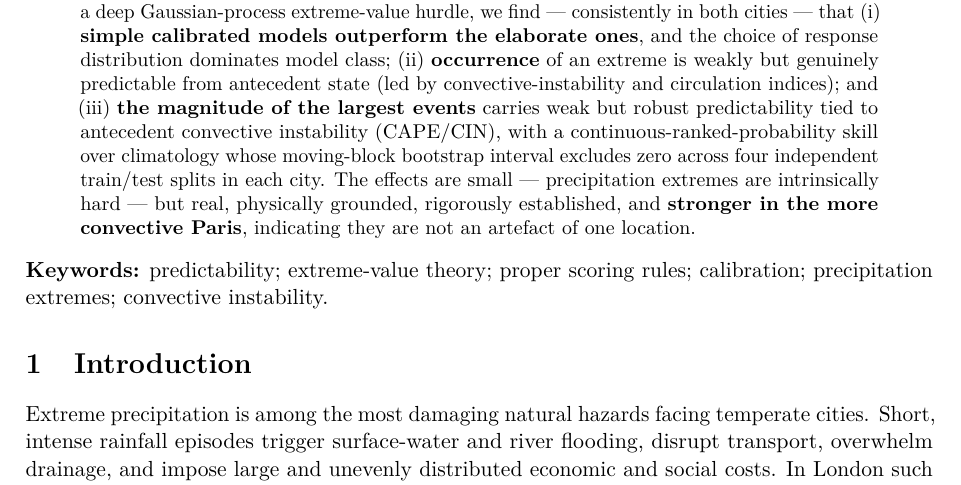
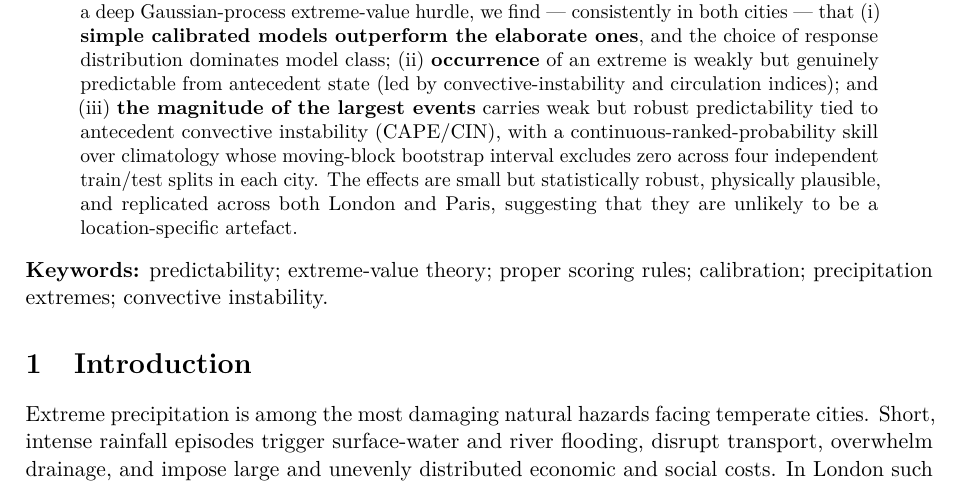
Before and after one commit to olatunjijohnson/precip-extremes-predictability, a LaTeX paper (Paper/paper/main.tex): part of page 1 of 20, cut so that both start at the same text. Compiled offline with pdfLaTeX.

Commit message:
Soften abstract's closing sentence on robustness/replication
Replace "rigorously established ... stronger in the more convective Paris"
with the more measured "statistically robust ... replicated across both
London and Paris ... unlikely to be a location-specific artefact." Drops
the comparative "stronger in Paris" claim from the abstract (intensity CIs
overlap between cities); the convective mechanism remains in the Discussion.

```diff
--- a/Paper/paper/main.tex
+++ b/Paper/paper/main.tex
@@ -87,10 +87,9 @@ convective-instability and circulation indices); and (iii) \textbf{the magnitude
 of the largest events} carries weak but robust predictability tied to antecedent
 convective instability (CAPE/CIN), with a continuous-ranked-probability skill over
 climatology whose moving-block bootstrap interval excludes zero across four
-independent train/test splits in each city. The effects are small ---
-precipitation extremes are intrinsically hard --- but real, physically grounded,
-rigorously established, and \textbf{stronger in the more convective Paris},
-indicating they are not an artefact of one location.
+independent train/test splits in each city. The effects are small but
+statistically robust, physically plausible, and replicated across both London
+and Paris, suggesting that they are unlikely to be a location-specific artefact.
 \end{abstract}
 
 \noindent\textbf{Keywords:} predictability; extreme-value theory; proper scoring
```
Also changed, not shown: Paper/paper/main.pdf.
